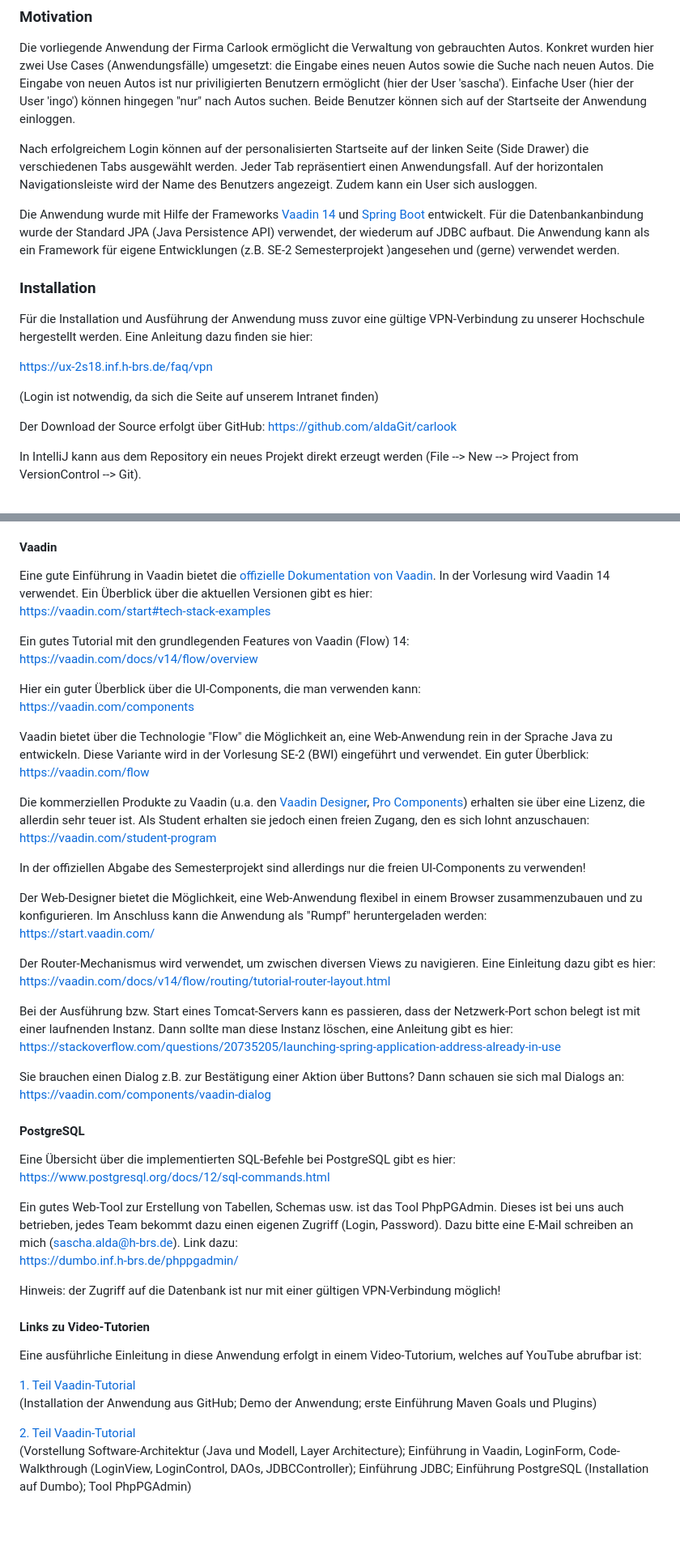
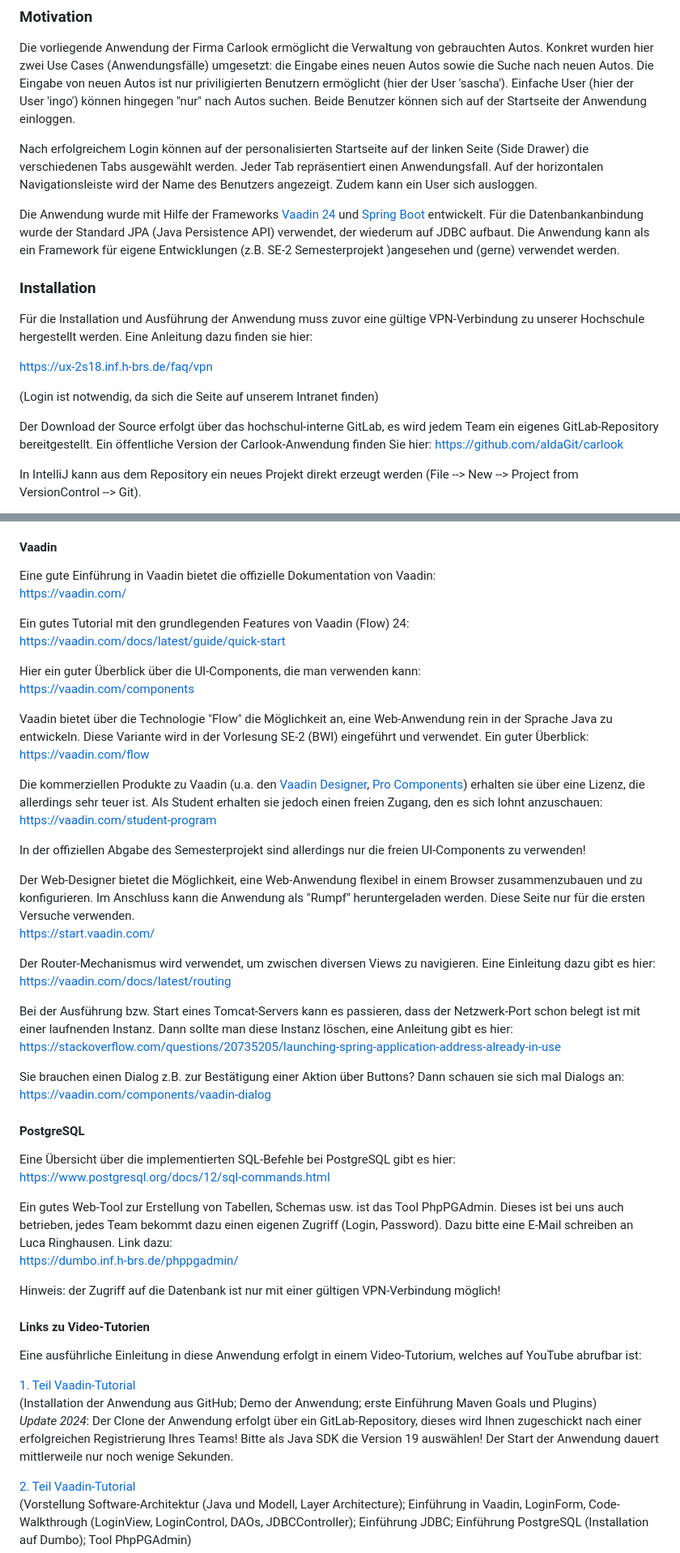
Before and after one commit to aldaGit/carlook, a Markdown page: readme.md, 2 parts joined by grey strips. Shown at 81% size. GitHub-like rendering; blank space fills up the shorter version.

Commit message:
Ergänzung der Readme-Datei

```diff
--- a/readme.md
+++ b/readme.md
@@ -19,7 +19,7 @@ Nach erfolgreichem Login können auf der personalisierten Startseite auf der lin
 verschiedenen Tabs ausgewählt werden. Jeder Tab repräsentiert einen Anwendungsfall. Auf der horizontalen Navigationsleiste
 wird der Name des Benutzers angezeigt. Zudem kann ein User sich ausloggen.
 
-Die Anwendung wurde mit Hilfe der Frameworks [Vaadin 14](https://vaadin.com/) und [Spring Boot](https://spring.io/projects/spring-boot) entwickelt.
+Die Anwendung wurde mit Hilfe der Frameworks [Vaadin 24](https://vaadin.com/) und [Spring Boot](https://spring.io/projects/spring-boot) entwickelt.
 Für die Datenbankanbindung wurde der Standard JPA (Java Persistence API) verwendet, der wiederum auf JDBC aufbaut. Die Anwendung
 kann als ein Framework für eigene Entwicklungen (z.B. SE-2 Semesterprojekt )angesehen und (gerne) verwendet werden.
 
@@ -32,7 +32,7 @@ https://ux-2s18.inf.h-brs.de/faq/vpn
 
 (Login ist notwendig, da sich die Seite auf unserem Intranet finden)
 
-Der Download der Source erfolgt über GitHub:
+Der Download der Source erfolgt über das hochschul-interne GitLab, es wird jedem Team ein eigenes GitLab-Repository bereitgestellt. Ein öffentliche Version der Carlook-Anwendung finden Sie hier:
 https://github.com/aldaGit/carlook
 
 In IntelliJ kann aus dem Repository ein neues Projekt direkt erzeugt werden (File --> New --> Project from VersionControl --> Git).
@@ -112,12 +113,11 @@ Hier eine gute Zusammenfassung mit einigen Fallstricken:
 https://nanofaroque.medium.com/nullpointerexception-resolution-in-spring-autowiring-9db09aefcab
 
 #### Vaadin
-Eine gute Einführung in Vaadin bietet die [offizielle Dokumentation von Vaadin](https://vaadin.com/). In der Vorlesung wird Vaadin 14
-verwendet. Ein Überblick über die aktuellen Versionen gibt es hier:<br>
-https://vaadin.com/start#tech-stack-examples
+Eine gute Einführung in Vaadin bietet die offizielle Dokumentation von Vaadin:<br>
+https://vaadin.com/
 
-Ein gutes Tutorial mit den grundlegenden Features von Vaadin (Flow) 14:<br>
-https://vaadin.com/docs/v14/flow/overview
+Ein gutes Tutorial mit den grundlegenden Features von Vaadin (Flow) 24:<br>
+https://vaadin.com/docs/latest/guide/quick-start
 
 Hier ein guter Überblick über die UI-Components, die man verwenden kann:<br>
 https://vaadin.com/components
@@ -126,18 +126,18 @@ Vaadin bietet über die Technologie "Flow" die Möglichkeit an, eine Web-Anwendu
 Diese Variante wird in der Vorlesung SE-2 (BWI) eingeführt und verwendet. Ein guter Überblick:<br>
 https://vaadin.com/flow
 
-Die kommerziellen Produkte zu Vaadin (u.a. den [Vaadin Designer](https://vaadin.com/designer), [Pro Components](https://vaadin.com/components/vaadin-board)) erhalten sie über eine Lizenz, die allerdin
+Die kommerziellen Produkte zu Vaadin (u.a. den [Vaadin Designer](https://vaadin.com/designer), [Pro Components](https://vaadin.com/components/vaadin-board)) erhalten sie über eine Lizenz, die allerdings
 sehr teuer ist. Als Student erhalten sie jedoch einen freien Zugang, den es sich lohnt anzuschauen:<br>
 https://vaadin.com/student-program
 
 In der offiziellen Abgabe des Semesterprojekt sind allerdings nur die freien UI-Components zu verwenden!
 
 Der Web-Designer bietet die Möglichkeit, eine Web-Anwendung flexibel in einem Browser zusammenzubauen und zu konfigurieren.
-Im Anschluss kann die Anwendung als "Rumpf" heruntergeladen werden:<br>
+Im Anschluss kann die Anwendung als "Rumpf" heruntergeladen werden. Diese Seite nur für die ersten Versuche verwenden.<br>
 https://start.vaadin.com/
 
 Der Router-Mechanismus wird verwendet, um zwischen diversen Views zu navigieren. Eine Einleitung dazu gibt es hier:<br>
-https://vaadin.com/docs/v14/flow/routing/tutorial-router-layout.html
+https://vaadin.com/docs/latest/routing
 
 Bei der Ausführung bzw. Start eines Tomcat-Servers kann es passieren, dass der Netzwerk-Port schon belegt ist mit einer
 laufnenden Instanz. Dann sollte man diese Instanz löschen, eine Anleitung gibt es hier:<br>
@@ -146,14 +146,12 @@ https://stackoverflow.com/questions/20735205/launching-spring-application-addres
 Sie brauchen einen Dialog z.B. zur Bestätigung einer Aktion über Buttons? Dann schauen sie sich mal Dialogs an:<br>
 https://vaadin.com/components/vaadin-dialog
 
-
 #### PostgreSQL
 Eine Übersicht über die implementierten SQL-Befehle bei PostgreSQL gibt es hier:<br>
 https://www.postgresql.org/docs/12/sql-commands.html
 
 Ein gutes Web-Tool zur Erstellung von Tabellen, Schemas usw. ist das Tool PhpPGAdmin. Dieses ist bei uns auch
-betrieben, jedes Team bekommt dazu einen eigenen Zugriff (Login, Password). Dazu bitte eine E-Mail schreiben an mich
-(sascha.alda@h-brs.de). Link dazu:<br>
+betrieben, jedes Team bekommt dazu einen eigenen Zugriff (Login, Password). Dazu bitte eine E-Mail schreiben an Luca Ringhausen. Link dazu:<br>
 https://dumbo.inf.h-brs.de/phppgadmin/
 
 Hinweis: der Zugriff auf die Datenbank ist nur mit einer gültigen VPN-Verbindung möglich!
@@ -163,7 +161,9 @@ Eine ausführliche Einleitung in diese Anwendung erfolgt in einem Video-Tutorium
 
 [1. Teil Vaadin-Tutorial](https://www.youtube.com/watch?v=XnvjqxhCxA0)
 <br>
-(Installation der Anwendung aus GitHub; Demo der Anwendung; erste Einführung Maven Goals und Plugins)
+(Installation der Anwendung aus GitHub; Demo der Anwendung; erste Einführung Maven Goals und Plugins)<br>
+<i>Update 2024</i>: Der Clone der Anwendung erfolgt über ein GitLab-Repository, dieses wird Ihnen zugeschickt nach einer erfolgreichen Registrierung Ihres Teams!
+Bitte als Java SDK die Version 19 auswählen! Der Start der Anwendung dauert mittlerweile nur noch wenige Sekunden.
 
 [2. Teil Vaadin-Tutorial](https://www.youtube.com/watch?v=-Zev_pxh_po)
 <br>
```
Also changed, not shown: other parts of readme.md (+3 -2 lines).
